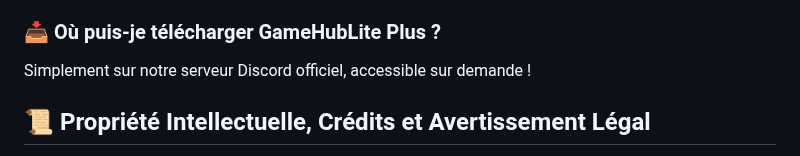
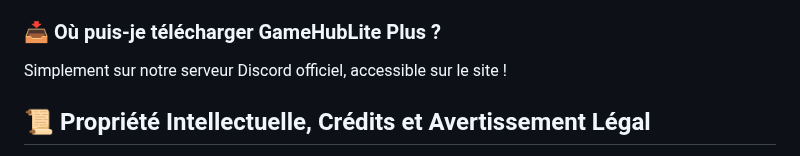
Before and after one commit to Spetnaz971/GameHubLite-Plus, a Markdown page: README.md, the part around the change. Rendered like a GitHub page.

Commit message:
Update download information in README.md

```diff
--- a/README.md
+++ b/README.md
@@ -144,7 +144,7 @@ J'ai volontairement ajouté uniquement le mot **"Plus"** au nom de mon projet ca
 >
 
 ### 📥 Où puis-je télécharger GameHubLite Plus ?
-Simplement sur notre serveur Discord officiel, accessible sur demande !
+Simplement sur notre serveur Discord officiel, accessible sur le site !
 
 ## 📜 Propriété Intellectuelle, Crédits et Avertissement Légal
 
```
